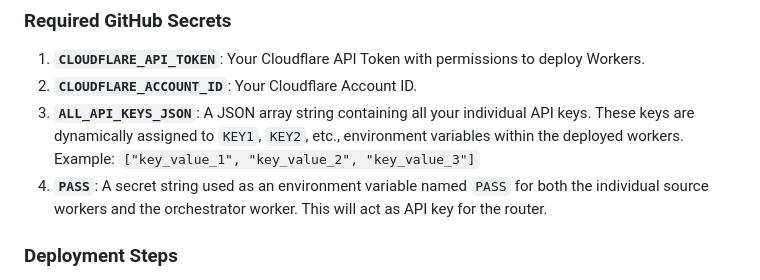
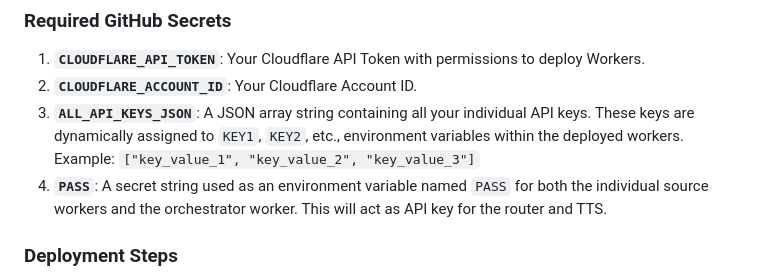
Before and after one commit to daoch4n/zen-ai-router-worker, a Markdown page: README.md, the part around the change. Drawn GitHub-style.

```diff
--- a/README.md
+++ b/README.md
@@ -63,7 +63,7 @@ This project is designed to be deployed to Cloudflare Workers using GitHub Actio
 2.  **`CLOUDFLARE_ACCOUNT_ID`**: Your Cloudflare Account ID.
 3.  **`ALL_API_KEYS_JSON`**: A JSON array string containing all your individual API keys. These keys are dynamically assigned to `KEY1`, `KEY2`, etc., environment variables within the deployed workers.
     Example: `["key_value_1", "key_value_2", "key_value_3"]`
-4.  **`PASS`**: A secret string used as an environment variable named `PASS` for both the individual source workers and the orchestrator worker. This will act as API key for the router.
+4.  **`PASS`**: A secret string used as an environment variable named `PASS` for both the individual source workers and the orchestrator worker. This will act as API key for the router and TTS.
 
 ### Deployment Steps
 
```
